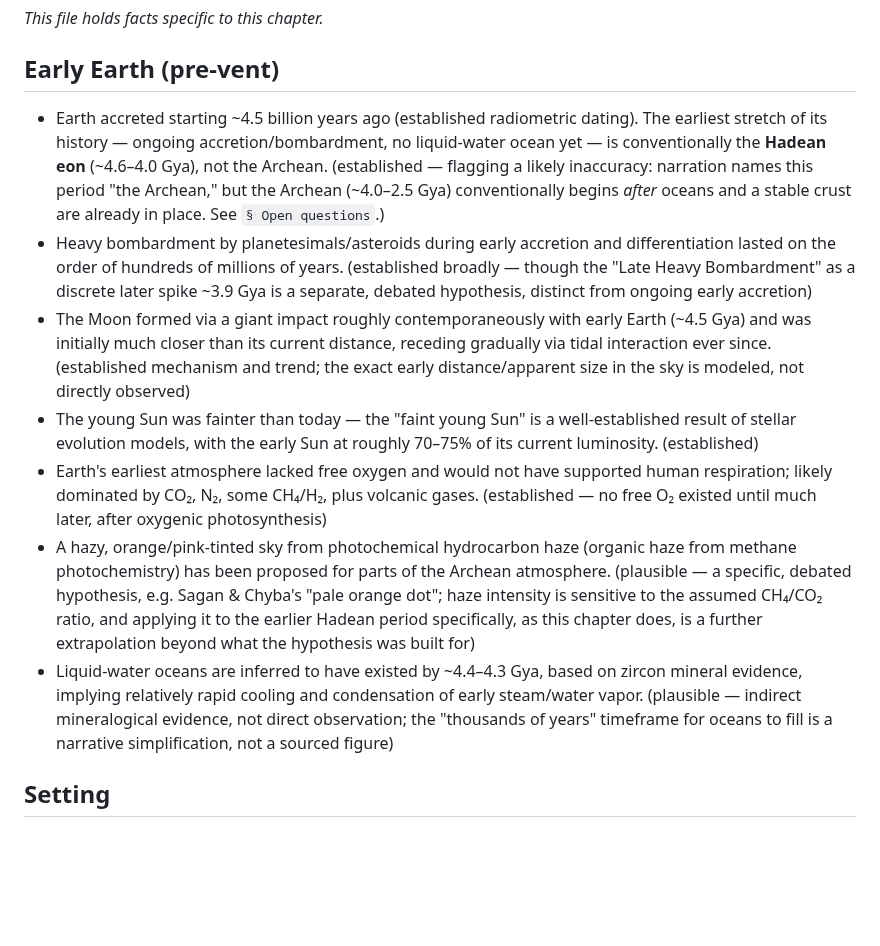
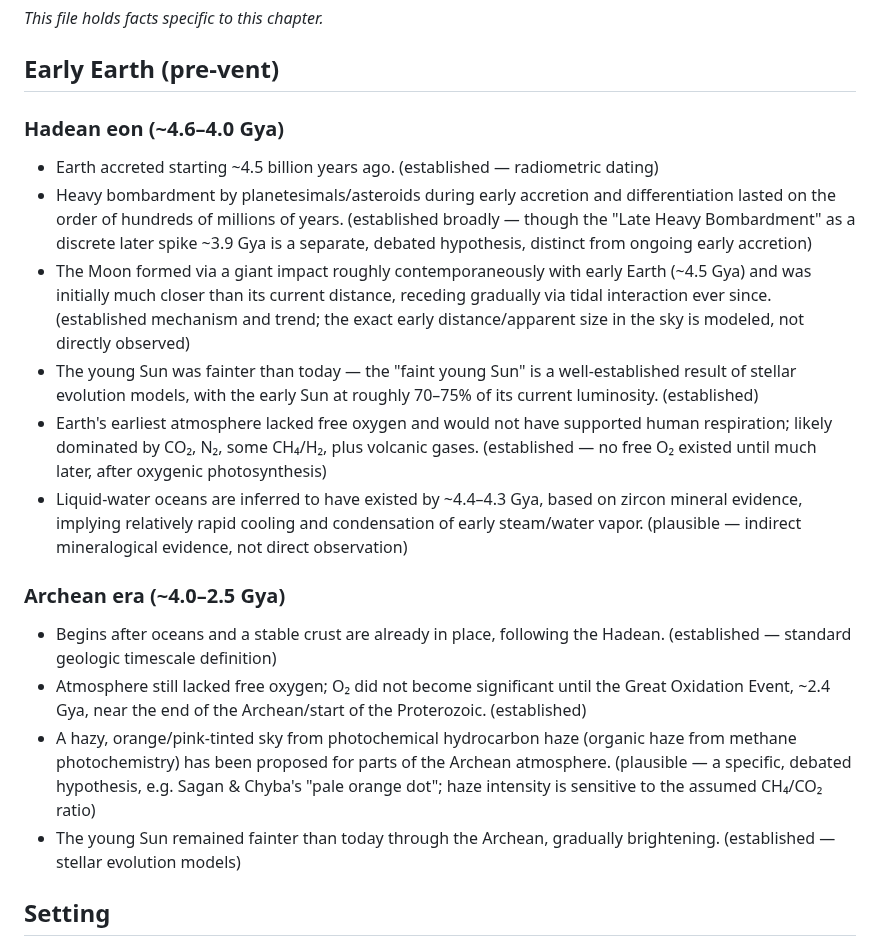
Before and after one commit to zhou-dong/alchemist-ai, a Markdown page: scripts/facts/ch-first-thing-alive.md, the part around the change. Rendered like a GitHub page; blank space fills up the shorter version.

```diff
--- a/scripts/facts/ch-first-thing-alive.md
+++ b/scripts/facts/ch-first-thing-alive.md
@@ -4,13 +4,21 @@
 
 ## Early Earth (pre-vent)
 
-- Earth accreted starting ~4.5 billion years ago (established radiometric dating). The earliest stretch of its history — ongoing accretion/bombardment, no liquid-water ocean yet — is conventionally the **Hadean eon** (~4.6–4.0 Gya), not the Archean. (established — flagging a likely inaccuracy: narration names this period "the Archean," but the Archean (~4.0–2.5 Gya) conventionally begins *after* oceans and a stable crust are already in place. See `§ Open questions`.)
+### Hadean eon (~4.6–4.0 Gya)
+
+- Earth accreted starting ~4.5 billion years ago. (established — radiometric dating)
 - Heavy bombardment by planetesimals/asteroids during early accretion and differentiation lasted on the order of hundreds of millions of years. (established broadly — though the "Late Heavy Bombardment" as a discrete later spike ~3.9 Gya is a separate, debated hypothesis, distinct from ongoing early accretion)
 - The Moon formed via a giant impact roughly contemporaneously with early Earth (~4.5 Gya) and was initially much closer than its current distance, receding gradually via tidal interaction ever since. (established mechanism and trend; the exact early distance/apparent size in the sky is modeled, not directly observed)
 - The young Sun was fainter than today — the "faint young Sun" is a well-established result of stellar evolution models, with the early Sun at roughly 70–75% of its current luminosity. (established)
 - Earth's earliest atmosphere lacked free oxygen and would not have supported human respiration; likely dominated by CO₂, N₂, some CH₄/H₂, plus volcanic gases. (established — no free O₂ existed until much later, after oxygenic photosynthesis)
-- A hazy, orange/pink-tinted sky from photochemical hydrocarbon haze (organic haze from methane photochemistry) has been proposed for parts of the Archean atmosphere. (plausible — a specific, debated hypothesis, e.g. Sagan & Chyba's "pale orange dot"; haze intensity is sensitive to the assumed CH₄/CO₂ ratio, and applying it to the earlier Hadean period specifically, as this chapter does, is a further extrapolation beyond what the hypothesis was built for)
-- Liquid-water oceans are inferred to have existed by ~4.4–4.3 Gya, based on zircon mineral evidence, implying relatively rapid cooling and condensation of early steam/water vapor. (plausible — indirect mineralogical evidence, not direct observation; the "thousands of years" timeframe for oceans to fill is a narrative simplification, not a sourced figure)
+- Liquid-water oceans are inferred to have existed by ~4.4–4.3 Gya, based on zircon mineral evidence, implying relatively rapid cooling and condensation of early steam/water vapor. (plausible — indirect mineralogical evidence, not direct observation)
+
+### Archean era (~4.0–2.5 Gya)
+
+- Begins after oceans and a stable crust are already in place, following the Hadean. (established — standard geologic timescale definition)
+- Atmosphere still lacked free oxygen; O₂ did not become significant until the Great Oxidation Event, ~2.4 Gya, near the end of the Archean/start of the Proterozoic. (established)
+- A hazy, orange/pink-tinted sky from photochemical hydrocarbon haze (organic haze from methane photochemistry) has been proposed for parts of the Archean atmosphere. (plausible — a specific, debated hypothesis, e.g. Sagan & Chyba's "pale orange dot"; haze intensity is sensitive to the assumed CH₄/CO₂ ratio)
+- The young Sun remained fainter than today through the Archean, gradually brightening. (established — stellar evolution models)
 
 ## Setting
 
```
